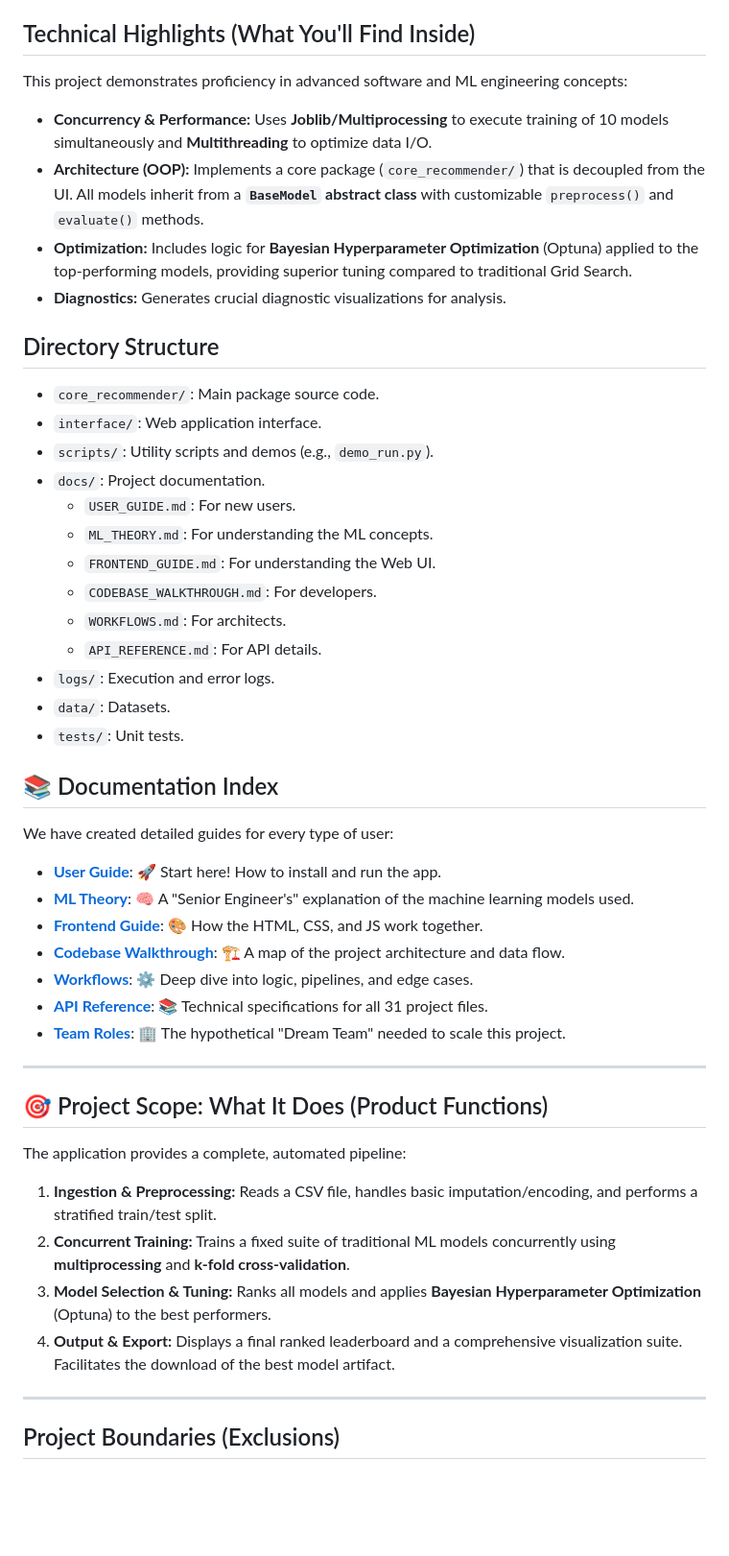
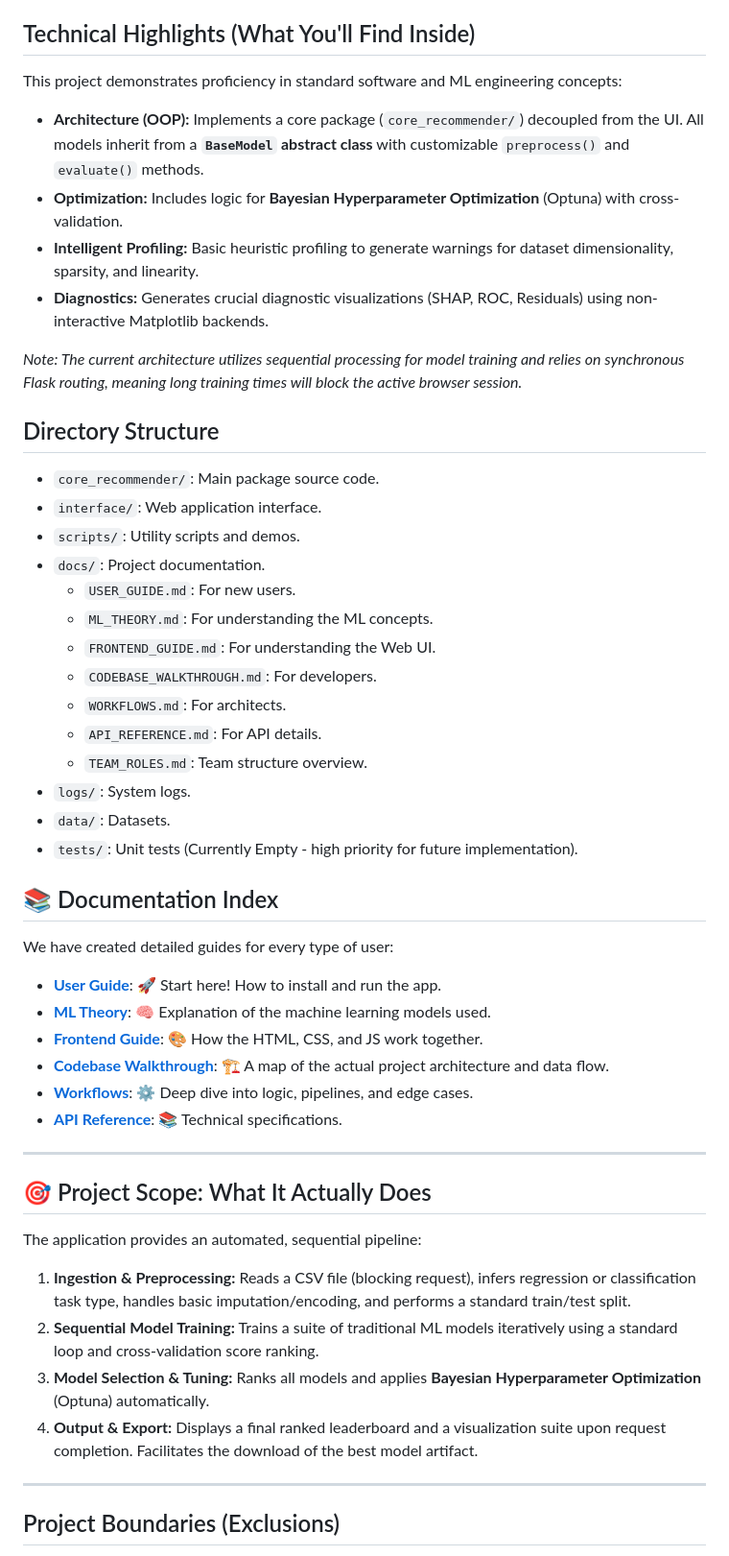
Before and after one commit to SaiVenkataTej/Project-GuideML, a Markdown page: README.md, the part around the change. Shown at 96% size. Drawn GitHub-style; blank space fills up the shorter version.

Commit message:
docs: update README documentation and add comprehensive codebase walkthrough for project architecture

```diff
--- a/README.md
+++ b/README.md
@@ -12,17 +12,19 @@ The core strength of the application lies in its **Modular, Object-Oriented desi
 
 ## Technical Highlights (What You'll Find Inside)
 
-This project demonstrates proficiency in advanced software and ML engineering concepts:
+This project demonstrates proficiency in standard software and ML engineering concepts:
 
-* **Concurrency & Performance:** Uses **Joblib/Multiprocessing** to execute training of 10 models simultaneously and **Multithreading** to optimize data I/O.
-* **Architecture (OOP):** Implements a core package (`core_recommender/`) that is decoupled from the UI. All models inherit from a **`BaseModel` abstract class** with customizable `preprocess()` and `evaluate()` methods.
-* **Optimization:** Includes logic for **Bayesian Hyperparameter Optimization** (Optuna) applied to the top-performing models, providing superior tuning compared to traditional Grid Search.
-* **Diagnostics:** Generates crucial diagnostic visualizations for analysis.
+* **Architecture (OOP):** Implements a core package (`core_recommender/`) decoupled from the UI. All models inherit from a **`BaseModel` abstract class** with customizable `preprocess()` and `evaluate()` methods.
+* **Optimization:** Includes logic for **Bayesian Hyperparameter Optimization** (Optuna) with cross-validation.
+* **Intelligent Profiling:** Basic heuristic profiling to generate warnings for dataset dimensionality, sparsity, and linearity.
+* **Diagnostics:** Generates crucial diagnostic visualizations (SHAP, ROC, Residuals) using non-interactive Matplotlib backends.
+
+*Note: The current architecture utilizes sequential processing for model training and relies on synchronous Flask routing, meaning long training times will block the active browser session.*
 
 ## Directory Structure
 * `core_recommender/`: Main package source code.
 * `interface/`: Web application interface.
-* `scripts/`: Utility scripts and demos (e.g., `demo_run.py`).
+* `scripts/`: Utility scripts and demos.
 * `docs/`: Project documentation.
     * `USER_GUIDE.md`: For new users.
     * `ML_THEORY.md`: For understanding the ML concepts.
@@ -30,32 +32,32 @@ This project demonstrates proficiency in advanced software and ML engineering co
     * `CODEBASE_WALKTHROUGH.md`: For developers.
     * `WORKFLOWS.md`: For architects.
     * `API_REFERENCE.md`: For API details.
-* `logs/`: Execution and error logs.
+    * `TEAM_ROLES.md`: Team structure overview.
+* `logs/`: System logs.
 * `data/`: Datasets.
-* `tests/`: Unit tests.
+* `tests/`: Unit tests (Currently Empty - high priority for future implementation).
 
 ## 📚 Documentation Index
 
 We have created detailed guides for every type of user:
 
 *   **[User Guide](docs/USER_GUIDE.md)**: 🚀 Start here! How to install and run the app.
-*   **[ML Theory](docs/ML_THEORY.md)**: 🧠 A "Senior Engineer's" explanation of the machine learning models used.
+*   **[ML Theory](docs/ML_THEORY.md)**: 🧠 Explanation of the machine learning models used.
 *   **[Frontend Guide](docs/FRONTEND_GUIDE.md)**: 🎨 How the HTML, CSS, and JS work together.
-*   **[Codebase Walkthrough](docs/CODEBASE_WALKTHROUGH.md)**: 🏗️ A map of the project architecture and data flow.
+*   **[Codebase Walkthrough](docs/CODEBASE_WALKTHROUGH.md)**: 🏗️ A map of the actual project architecture and data flow.
 *   **[Workflows](docs/WORKFLOWS.md)**: ⚙️ Deep dive into logic, pipelines, and edge cases.
-*   **[API Reference](docs/API_REFERENCE.md)**: 📚 Technical specifications for all 31 project files.
-*   **[Team Roles](docs/TEAM_ROLES.md)**: 🏢 The hypothetical "Dream Team" needed to scale this project.
+*   **[API Reference](docs/API_REFERENCE.md)**: 📚 Technical specifications.
 
 ---
 
-## 🎯 Project Scope: What It Does (Product Functions)
+## 🎯 Project Scope: What It Actually Does
 
-The application provides a complete, automated pipeline:
+The application provides an automated, sequential pipeline:
 
-1. **Ingestion & Preprocessing:** Reads a CSV file, handles basic imputation/encoding, and performs a stratified train/test split.
-2. **Concurrent Training:** Trains a fixed suite of traditional ML models concurrently using **multiprocessing** and **k-fold cross-validation**.
-3. **Model Selection & Tuning:** Ranks all models and applies **Bayesian Hyperparameter Optimization** (Optuna) to the best performers.
-4. **Output & Export:** Displays a final ranked leaderboard and a comprehensive visualization suite. Facilitates the download of the best model artifact.
+1. **Ingestion & Preprocessing:** Reads a CSV file (blocking request), infers regression or classification task type, handles basic imputation/encoding, and performs a standard train/test split.
+2. **Sequential Model Training:** Trains a suite of traditional ML models iteratively using a standard loop and cross-validation score ranking.
+3. **Model Selection & Tuning:** Ranks all models and applies **Bayesian Hyperparameter Optimization** (Optuna) automatically.
+4. **Output & Export:** Displays a final ranked leaderboard and a visualization suite upon request completion. Facilitates the download of the best model artifact.
 
 ---
 
```
Also changed, not shown: docs/CODEBASE_WALKTHROUGH.md (+37 -46 lines).
